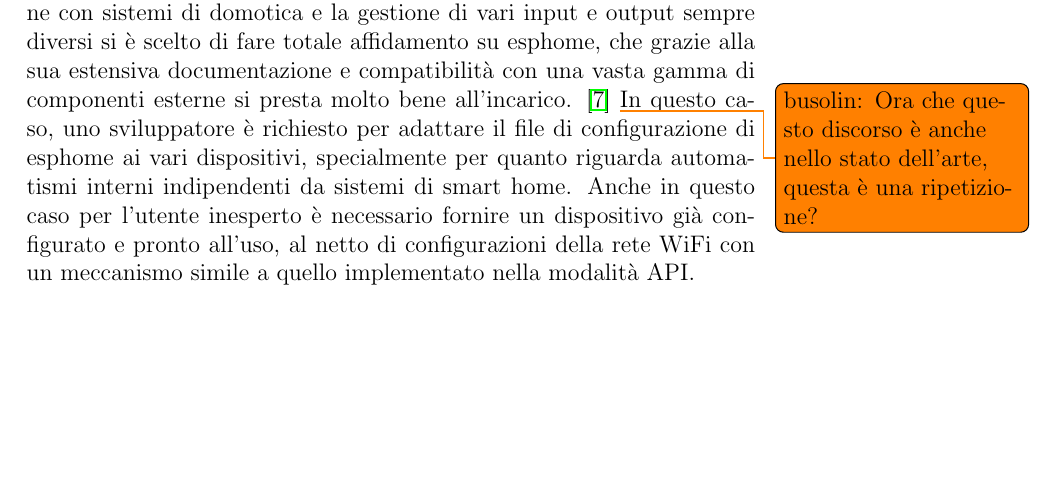
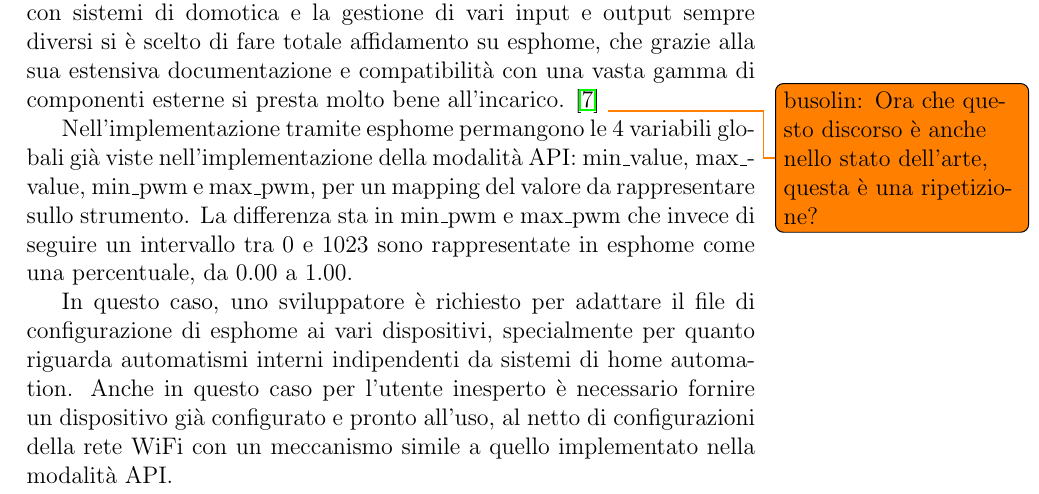
Before and after one commit to busolind/Tirocinio-Phys-Busolin, a LaTeX document (Tesi/Tesi.tex): part of page 32 of 38, cut so that both start at the same text, the shorter picture padded with empty space. Compiled offline with pdfLaTeX.

Commit message:
aggiunta a sezione esphome

```diff
--- a/Tesi/Tesi.tex
+++ b/Tesi/Tesi.tex
@@ -907,8 +907,14 @@ Questa lista di funzionalità rispecchia molto bene quella di esphome, per cui
 con codice scritto su misura alla ``modalità API", mentre per un'integrazione con sistemi di domotica e la gestione di vari input e output
 sempre diversi si è scelto di fare totale affidamento su esphome, che grazie alla sua estensiva documentazione e compatibilità con una vasta
 gamma di componenti esterne si presta molto bene all'incarico. \cite{esphomeio} \todo{busolin: Ora che questo discorso è anche nello stato dell'arte, questa è una ripetizione?}
+
+Nell'implementazione tramite esphome permangono le 4 variabili globali già viste nell'implementazione della modalità API:
+ min_value, max_value, min_pwm e max_pwm, per un mapping del valore da rappresentare sullo strumento.
+La differenza sta in min_pwm e max_pwm che invece di seguire un intervallo tra 0 e 1023 sono rappresentate in esphome come una percentuale,
+da 0.00 a 1.00.
+
 In questo caso, uno sviluppatore è richiesto per adattare il file di configurazione di esphome ai vari dispositivi, specialmente per quanto riguarda
-automatismi interni indipendenti da sistemi di smart home. Anche in questo caso per l'utente inesperto è necessario fornire un dispositivo già
+automatismi interni indipendenti da sistemi di home automation. Anche in questo caso per l'utente inesperto è necessario fornire un dispositivo già
 configurato e pronto all'uso, al netto di configurazioni della rete WiFi con un meccanismo simile a quello implementato nella modalità API.
 
 \chapter{Conclusioni}
```
